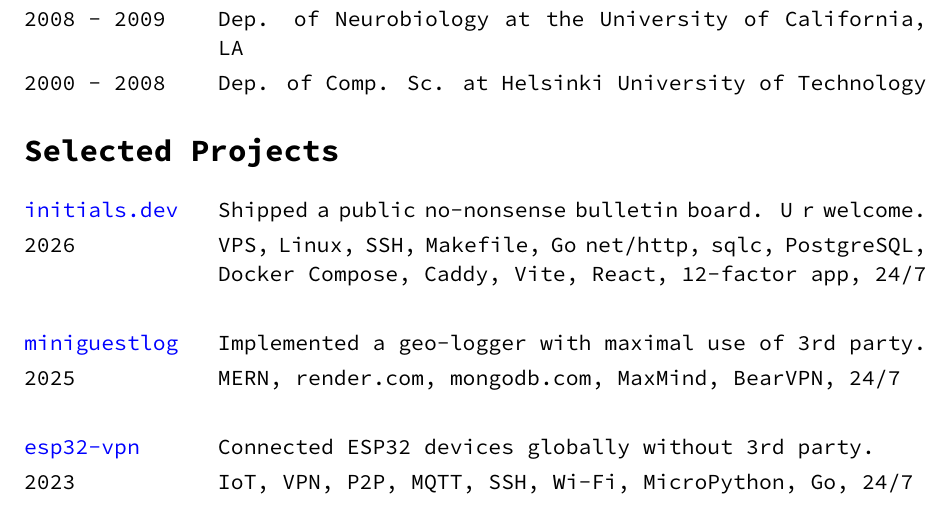
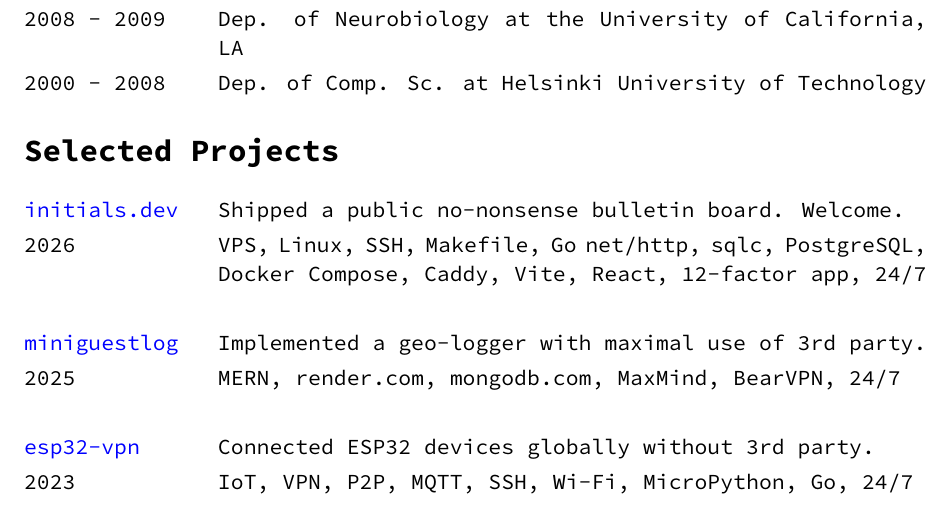
Before and after one commit to aabbtree77/rgresume, a LaTeX CV (rgresume.tex): part of page 1 of 2, cut so that both start at the same text. Compiled offline with XeLaTeX; a missing font is replaced by an installed copy or a similar font.

Commit message:
initialsdb

```diff
--- a/rgresume.tex
+++ b/rgresume.tex
@@ -72,7 +72,7 @@
 \label{sect:pubs}
 
 \begin{tabularx}{\textwidth}{@{}p{3cm}X@{}}
-\href{https://initials.dev/}{initials.dev} & Shipped a public no-nonsense bulletin board. U r welcome.\\
+\href{https://initials.dev/}{initials.dev} & Shipped a public no-nonsense bulletin board. Welcome.\\
                2026    & VPS, Linux, SSH, Makefile, Go net/http, sqlc, PostgreSQL, Docker Compose, Caddy, Vite, React, 12-factor app, 24/7\\
                        &\\
 \href{https://github.com/aabbtree77/miniguestlog}{miniguestlog} & Implemented a geo-logger with maximal use of 3rd party.\\
```
Also changed, not shown: RamunasGirdziusasResume.pdf.
